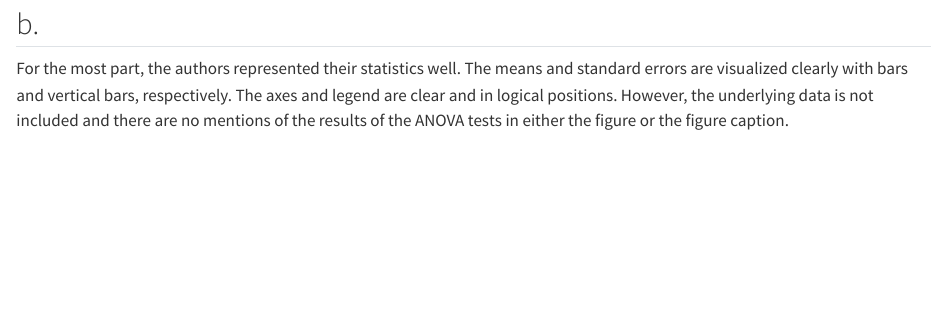
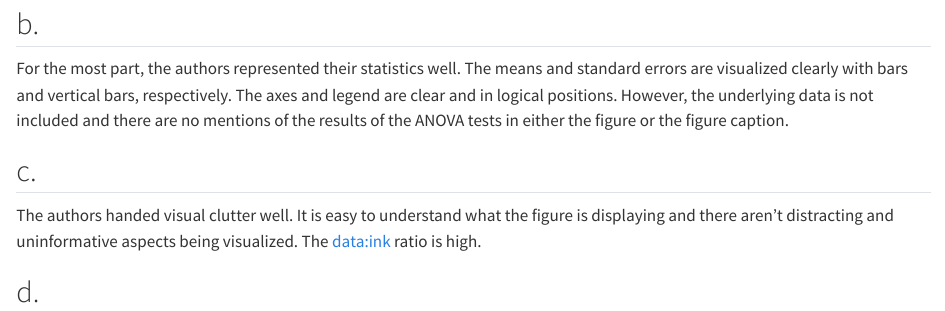
Before and after one commit to eliasdewald/ENVS-193DS_homework-03, a Quarto document (code/Homework-3.qmd): the page in a window 1100 px wide, from 2910 px down. Rendered offline with R 4.5, knitr and Pandoc in place of Quarto, with nearby package versions; code that draws random numbers runs with fixed seeds of ours.

Commit message:
Answered part c of question 3.

```diff
--- a/code/Homework-3.qmd
+++ b/code/Homework-3.qmd
@@ -124,3 +124,11 @@ standard errors are visualized clearly with bars and vertical bars,
 respectively. The axes and legend are clear and in logical positions. However,
 the underlying data is not included and there are no mentions of the results of
 the ANOVA tests in either the figure or the figure caption.
+
+## c.
+
+The authors handed visual clutter well. It is easy to understand what the figure
+is displaying and there aren't distracting and uninformative aspects being
+visualized. The data:ink ratio is high.
+
+## d.
```
